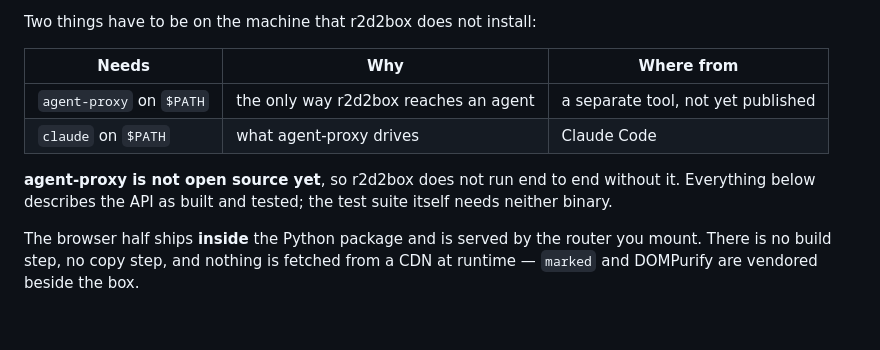
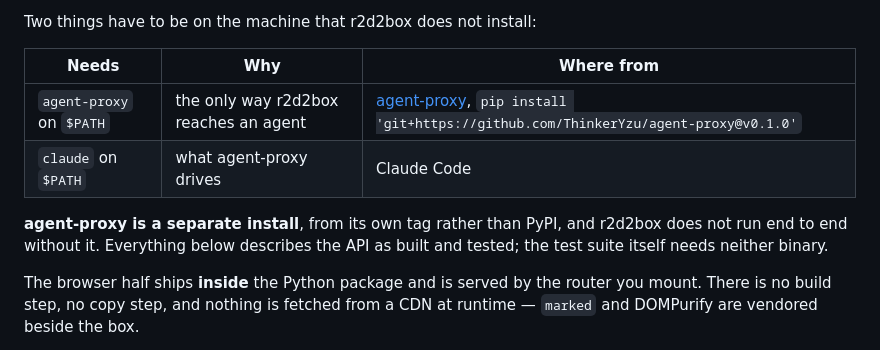
Before and after one commit to ThinkerYzu/r2d2box, a Markdown page: API.md, the part around the change. GitHub-like rendering; blank space fills up the shorter version.

```diff
--- a/API.md
+++ b/API.md
@@ -29,11 +29,12 @@ Two things have to be on the machine that r2d2box does not install:
 
 | Needs | Why | Where from |
 |---|---|---|
-| `agent-proxy` on `$PATH` | the only way r2d2box reaches an agent | a separate tool, not yet published |
+| `agent-proxy` on `$PATH` | the only way r2d2box reaches an agent | [agent-proxy](https://github.com/ThinkerYzu/agent-proxy), `pip install 'git+https://github.com/ThinkerYzu/agent-proxy@v0.1.0'` |
 | `claude` on `$PATH` | what agent-proxy drives | Claude Code |
 
-**agent-proxy is not open source yet**, so r2d2box does not run end to end
-without it. Everything below describes the API as built and tested; the test
+**agent-proxy is a separate install**, from its own tag rather than PyPI, and
+r2d2box does not run end to end without it. Everything below describes the API
+as built and tested; the test
 suite itself needs neither binary.
 
 The browser half ships **inside** the Python package and is served by the router
```
Also changed, not shown: README.md (+16 -12 lines).
